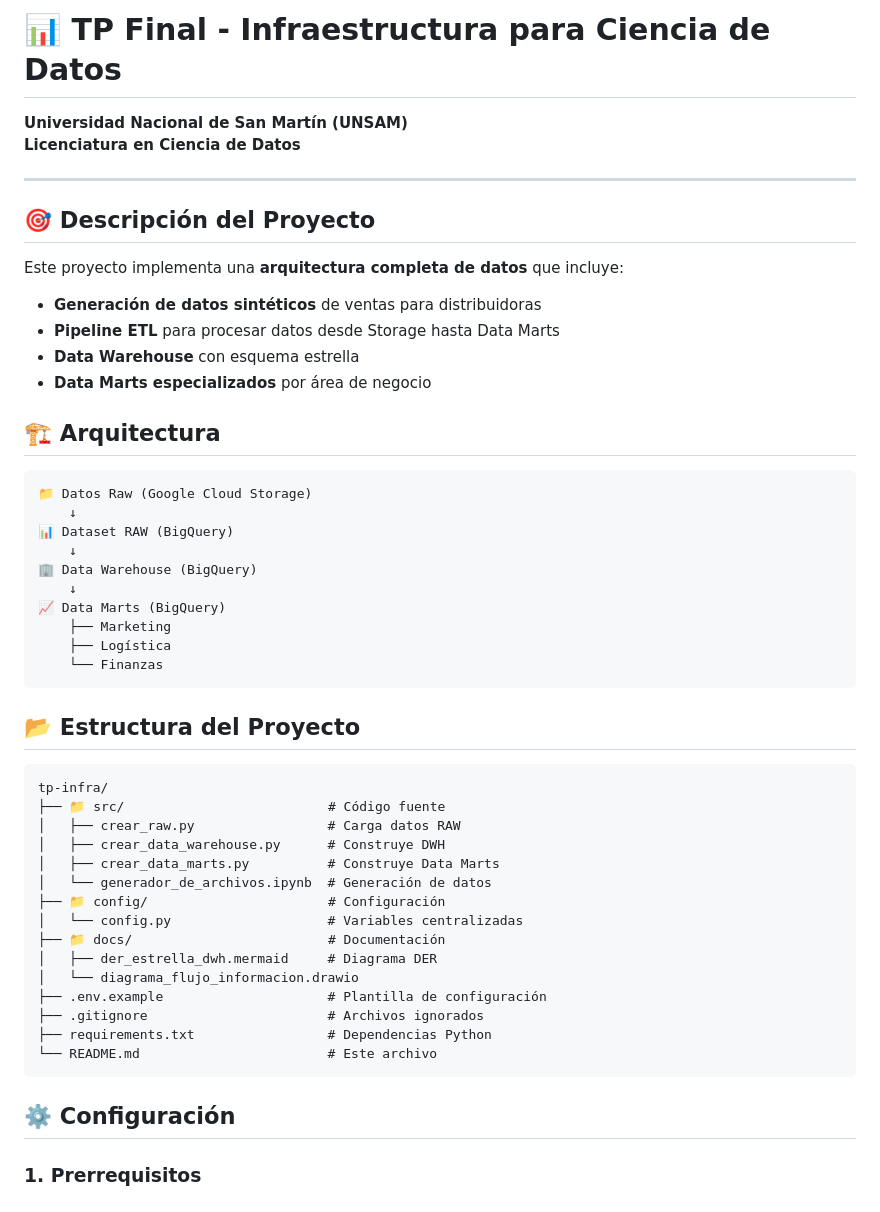
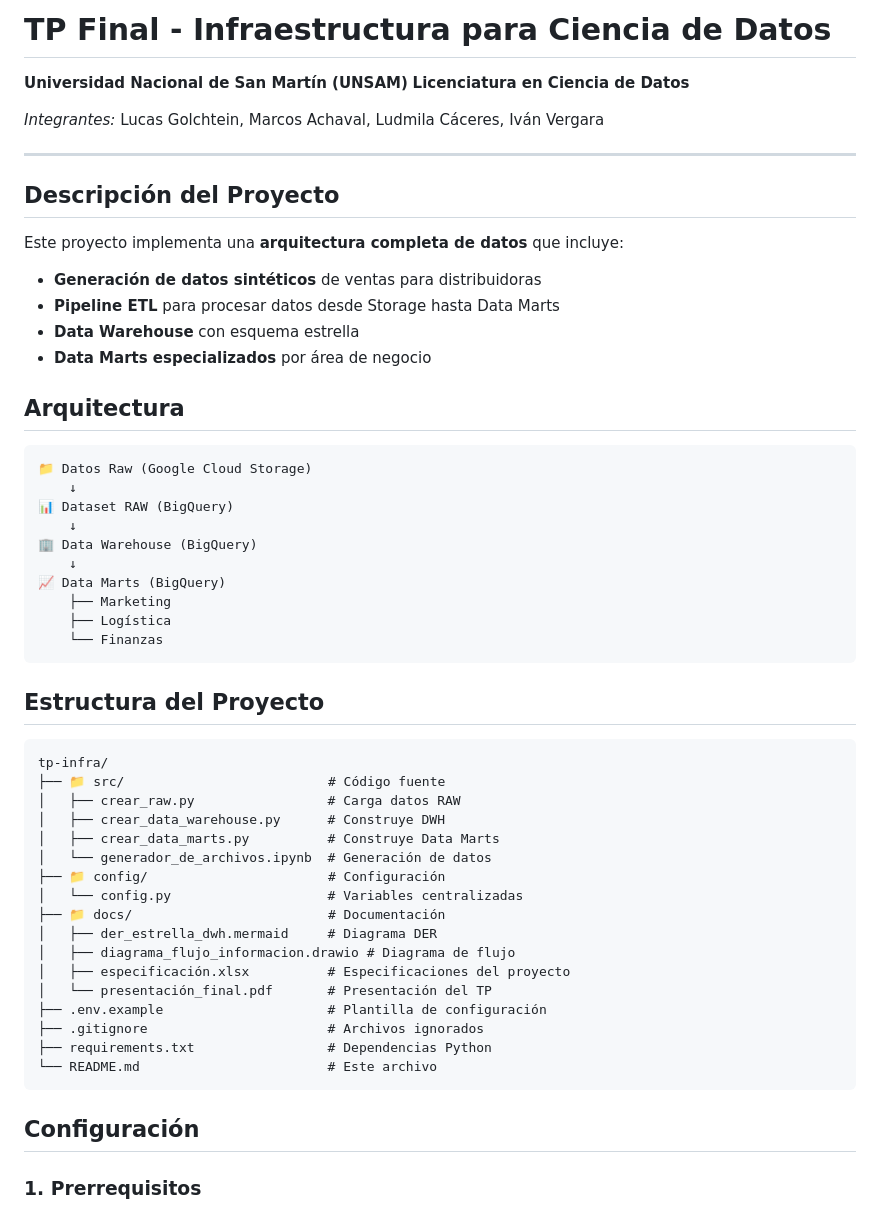
Before and after one commit to uploaduncle/tp-infra, a Markdown page: README.md, the part around one of its changes. Rendered like a GitHub page.

Commit message:
Refactor README.md for improved clarity and organization

````diff
--- a/README.md
+++ b/README.md
@@ -1,11 +1,13 @@
-# 📊 TP Final - Infraestructura para Ciencia de Datos
+# TP Final - Infraestructura para Ciencia de Datos
 
 **Universidad Nacional de San Martín (UNSAM)**
 **Licenciatura en Ciencia de Datos**
 
+*Integrantes:* Lucas Golchtein, Marcos Achaval, Ludmila Cáceres, Iván Vergara
+
 ---
 
-## 🎯 Descripción del Proyecto
+## Descripción del Proyecto
 
 Este proyecto implementa una **arquitectura completa de datos** que incluye:
 
@@ -14,7 +16,7 @@ Este proyecto implementa una **arquitectura completa de datos** que incluye:
 - **Data Warehouse** con esquema estrella
 - **Data Marts especializados** por área de negocio
 
-## 🏗️ Arquitectura
+## Arquitectura
 
 ```
 📁 Datos Raw (Google Cloud Storage)
@@ -29,7 +31,7 @@ Este proyecto implementa una **arquitectura completa de datos** que incluye:
     └── Finanzas
 ```
 
-## 📂 Estructura del Proyecto
+## Estructura del Proyecto
 
 ```
 tp-infra/
@@ -42,14 +44,16 @@ tp-infra/
 │   └── config.py                    # Variables centralizadas
 ├── 📁 docs/                         # Documentación
 │   ├── der_estrella_dwh.mermaid     # Diagrama DER
-│   └── diagrama_flujo_informacion.drawio
+│   ├── diagrama_flujo_informacion.drawio # Diagrama de flujo
+│   ├── especificación.xlsx          # Especificaciones del proyecto
+│   └── presentación_final.pdf       # Presentación del TP
 ├── .env.example                     # Plantilla de configuración
 ├── .gitignore                       # Archivos ignorados
 ├── requirements.txt                 # Dependencias Python
 └── README.md                        # Este archivo
 ```
 
-## ⚙️ Configuración
+## Configuración
 
 ### 1. Prerrequisitos
 
````
Also changed, not shown: other parts of README.md (+16 -21 lines).
